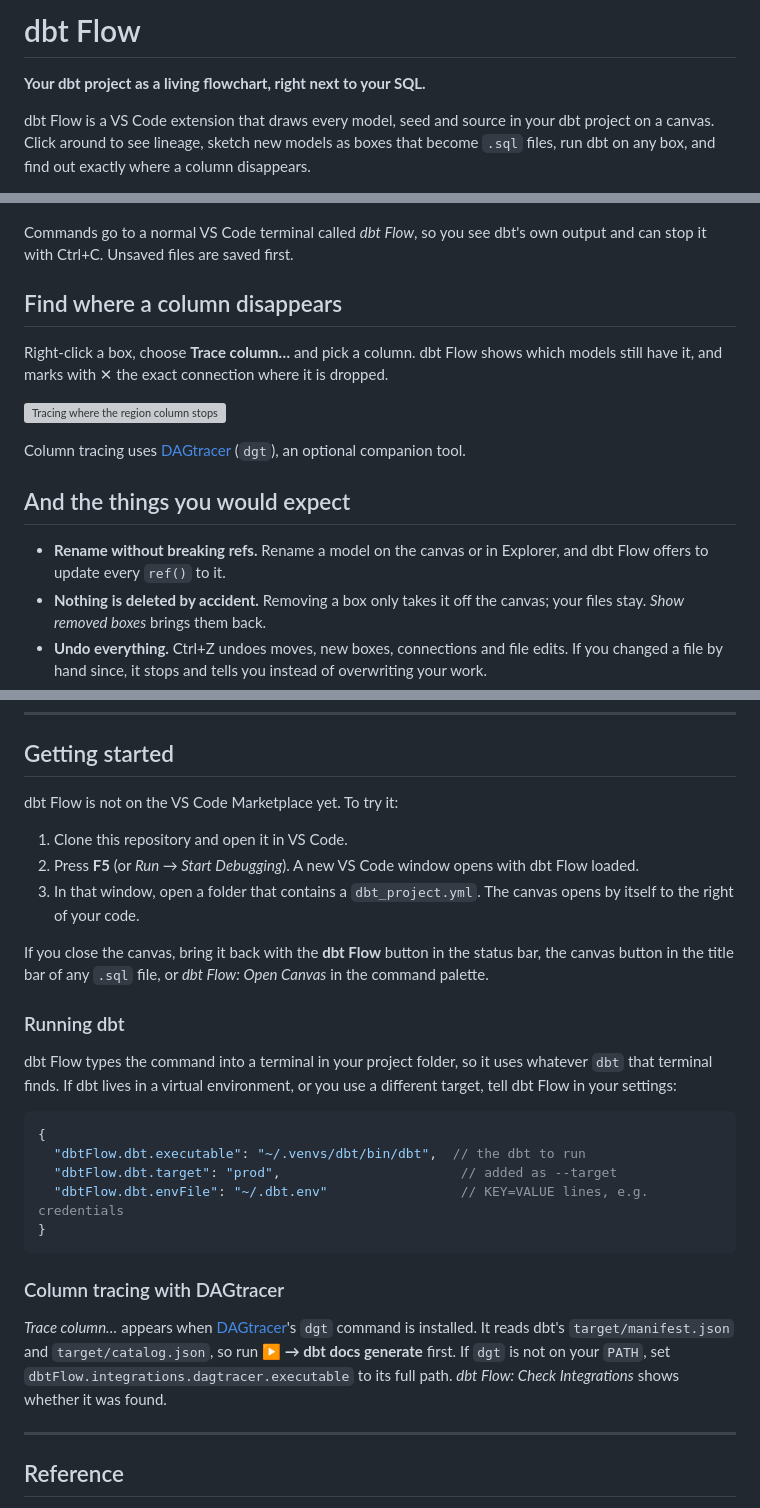
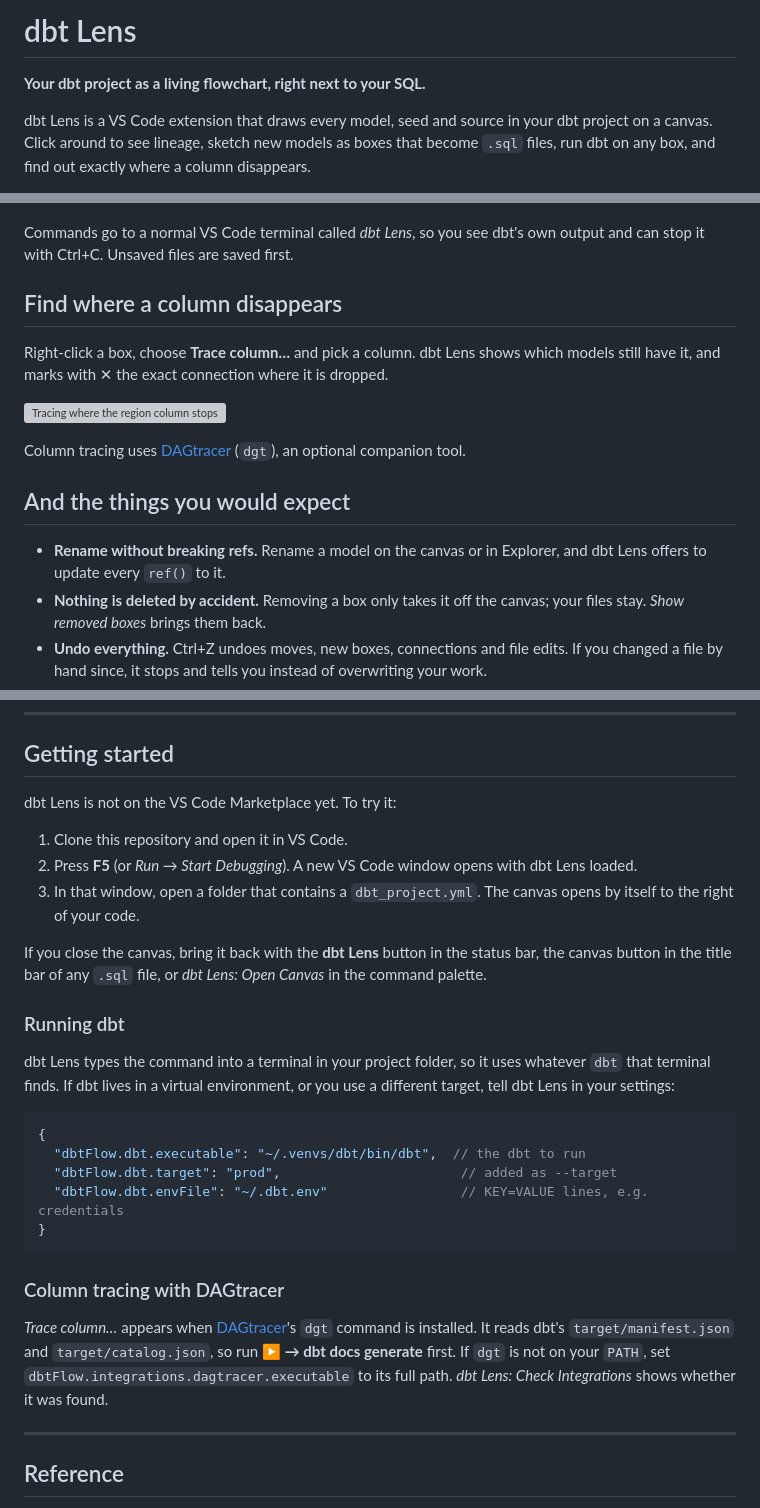
Before and after one commit to alexD1990/dbt-lens, a Markdown page: README.md, 3 parts joined by grey strips. Rendered like a GitHub page; grey boxes are pictures that could not be loaded.

Commit message:
Rename to dbt Lens; new README with screenshots and GIFs

````diff
--- a/README.md
+++ b/README.md
@@ -1,6 +1,6 @@
-# dbt Flow
+# dbt Lens
 
 **Your dbt project as a living flowchart, right next to your SQL.**
 
-dbt Flow is a VS Code extension that draws every model, seed and source in your dbt project on a canvas. Click around to see lineage, sketch new models as boxes that become `.sql` files, run dbt on any box, and find out exactly where a column disappears.
+dbt Lens is a VS Code extension that draws every model, seed and source in your dbt project on a canvas. Click around to see lineage, sketch new models as boxes that become `.sql` files, run dbt on any box, and find out exactly where a column disappears.
 
@@ -30,11 +30,11 @@ Right-click a box and choose **dbt build**, **run**, **test** or **compile**: it
 
 ![Running dbt build on a box from its menu](images/run.gif)
 
-Commands go to a normal VS Code terminal called *dbt Flow*, so you see dbt's own output and can stop it with Ctrl+C. Unsaved files are saved first.
+Commands go to a normal VS Code terminal called *dbt Lens*, so you see dbt's own output and can stop it with Ctrl+C. Unsaved files are saved first.
 
 ## Find where a column disappears
 
-Right-click a box, choose **Trace column…** and pick a column. dbt Flow shows which models still have it, and marks with ✕ the exact connection where it is dropped.
+Right-click a box, choose **Trace column…** and pick a column. dbt Lens shows which models still have it, and marks with ✕ the exact connection where it is dropped.
 
 ![Tracing where the region column stops](images/trace.gif)
 
@@ -42,7 +42,7 @@ Column tracing uses [DAGtracer](#column-tracing-with-dagtracer) (`dgt`), an opti
 
 ## And the things you would expect
 
-- **Rename without breaking refs.** Rename a model on the canvas or in Explorer, and dbt Flow offers to update every `ref()` to it.
+- **Rename without breaking refs.** Rename a model on the canvas or in Explorer, and dbt Lens offers to update every `ref()` to it.
 - **Nothing is deleted by accident.** Removing a box only takes it off the canvas; your files stay. *Show removed boxes* brings them back.
 - **Undo everything.** Ctrl+Z undoes moves, new boxes, connections and file edits. If you changed a file by hand since, it stops and tells you instead of overwriting your work.
 - **Broken refs stand out.** A `ref()` to a model that does not exist shows as a red box, with quick fixes on its menu.
@@ -53,17 +53,17 @@ Column tracing uses [DAGtracer](#column-tracing-with-dagtracer) (`dgt`), an opti
 
 ## Getting started
 
-dbt Flow is not on the VS Code Marketplace yet. To try it:
+dbt Lens is not on the VS Code Marketplace yet. To try it:
 
 1. Clone this repository and open it in VS Code.
-2. Press **F5** (or *Run → Start Debugging*). A new VS Code window opens with dbt Flow loaded.
+2. Press **F5** (or *Run → Start Debugging*). A new VS Code window opens with dbt Lens loaded.
 3. In that window, open a folder that contains a `dbt_project.yml`. The canvas opens by itself to the right of your code.
 
-If you close the canvas, bring it back with the **dbt Flow** button in the status bar, the canvas button in the title bar of any `.sql` file, or *dbt Flow: Open Canvas* in the command palette.
+If you close the canvas, bring it back with the **dbt Lens** button in the status bar, the canvas button in the title bar of any `.sql` file, or *dbt Lens: Open Canvas* in the command palette.
 
 ### Running dbt
 
-dbt Flow types the command into a terminal in your project folder, so it uses whatever `dbt` that terminal finds. If dbt lives in a virtual environment, or you use a different target, tell dbt Flow in your settings:
+dbt Lens types the command into a terminal in your project folder, so it uses whatever `dbt` that terminal finds. If dbt lives in a virtual environment, or you use a different target, tell dbt Lens in your settings:
 
 ```jsonc
 {
@@ -75,7 +75,7 @@ dbt Flow types the command into a terminal in your project folder, so it uses wh
 
 ### Column tracing with DAGtracer
 
-*Trace column…* appears when [DAGtracer](https://github.com/alexD1990/DAGtracer)'s `dgt` command is installed. It reads dbt's `target/manifest.json` and `target/catalog.json`, so run **▶ → dbt docs generate** first. If `dgt` is not on your `PATH`, set `dbtFlow.integrations.dagtracer.executable` to its full path. *dbt Flow: Check Integrations* shows whether it was found.
+*Trace column…* appears when [DAGtracer](https://github.com/alexD1990/DAGtracer)'s `dgt` command is installed. It reads dbt's `target/manifest.json` and `target/catalog.json`, so run **▶ → dbt docs generate** first. If `dgt` is not on your `PATH`, set `dbtFlow.integrations.dagtracer.executable` to its full path. *dbt Lens: Check Integrations* shows whether it was found.
 
 ---
 
````
Also changed, not shown: other parts of README.md (+4 -4 lines), images/lineage.gif, images/run.gif, images/sketch.gif, 16 other files.
